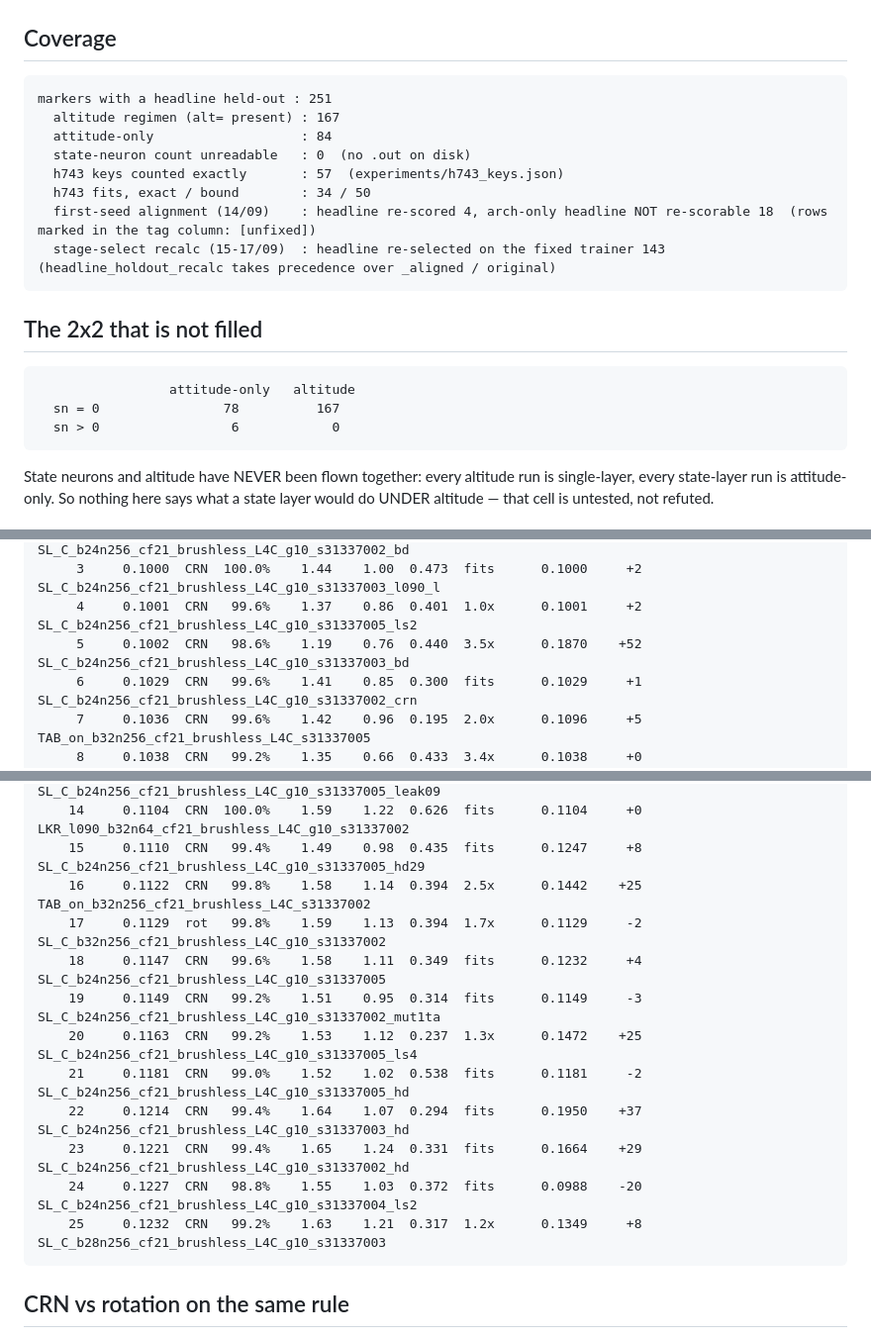
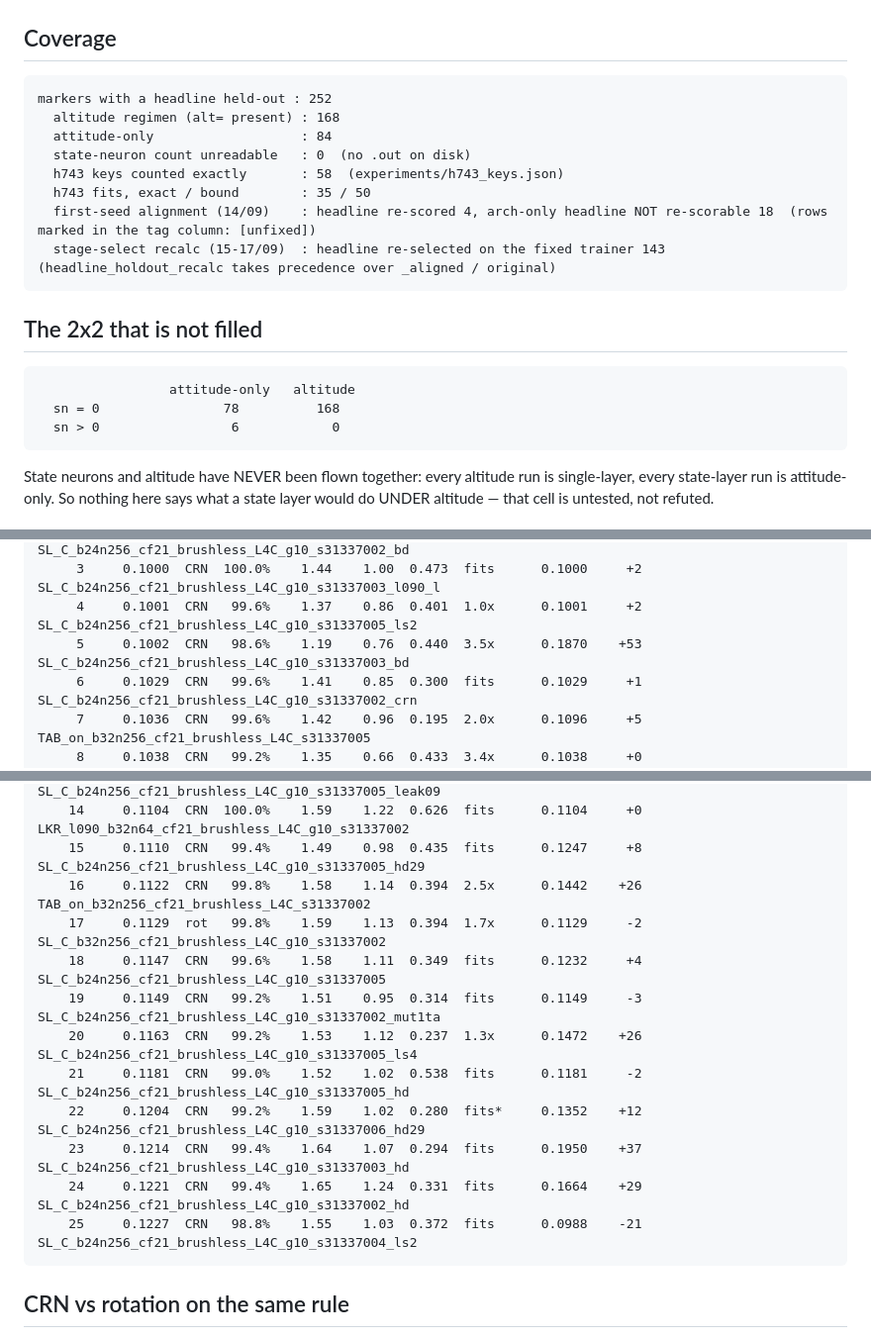
Before and after one commit to lacg/wnn, a Markdown page: docs/controller_gate_distance_leaderboard.md, 3 parts joined by grey strips. Shown at 99% size. Drawn GitHub-style.

Commit message:
leaderboard refresh after _hd29 s31337006 banked (98.8/1.73/1.19/0.258, ABI-29 lineage 5/5)
Co-Authored-By: Claude Opus 5 (1M context) <noreply@anthropic.com>
Claude-Session: https://claude.ai/code/session_01CvopVQqm1vWKudh2KXQ6j7

````diff
--- a/docs/controller_gate_distance_leaderboard.md
+++ b/docs/controller_gate_distance_leaderboard.md
@@ -63,12 +63,12 @@ selection ran on) and never the during-search gen lines (anti-predictive, repeat
 ## Coverage
 
 ```
-markers with a headline held-out : 251
-  altitude regimen (alt= present) : 167
+markers with a headline held-out : 252
+  altitude regimen (alt= present) : 168
   attitude-only                   : 84
   state-neuron count unreadable   : 0  (no .out on disk)
-  h743 keys counted exactly       : 57  (experiments/h743_keys.json)
-  h743 fits, exact / bound        : 34 / 50
+  h743 keys counted exactly       : 58  (experiments/h743_keys.json)
+  h743 fits, exact / bound        : 35 / 50
   first-seed alignment (14/09)    : headline re-scored 4, arch-only headline NOT re-scorable 18  (rows marked in the tag column: [unfixed])
   stage-select recalc (15-17/09)  : headline re-selected on the fixed trainer 143  (headline_holdout_recalc takes precedence over _aligned / original)
 ```
@@ -77,7 +77,7 @@ markers with a headline held-out : 251
 
 ```
                  attitude-only   altitude
-  sn = 0                78          167
+  sn = 0                78          168
   sn > 0                 6            0
 ```
 
@@ -217,7 +217,7 @@ same-rule rank: a large value means that row owes its placing to the draw.
      2     0.0960  CRN   99.6%    1.31    0.88  0.449  3.8x      0.1064     +8  SL_C_b24n256_cf21_brushless_L4C_g10_s31337002_bd
      3     0.1000  CRN  100.0%    1.44    1.00  0.473  fits      0.1000     +2  SL_C_b24n256_cf21_brushless_L4C_g10_s31337003_l090_l
      4     0.1001  CRN   99.6%    1.37    0.86  0.401  1.0x      0.1001     +2  SL_C_b24n256_cf21_brushless_L4C_g10_s31337005_ls2
-     5     0.1002  CRN   98.6%    1.19    0.76  0.440  3.5x      0.1870    +52  SL_C_b24n256_cf21_brushless_L4C_g10_s31337003_bd
+     5     0.1002  CRN   98.6%    1.19    0.76  0.440  3.5x      0.1870    +53  SL_C_b24n256_cf21_brushless_L4C_g10_s31337003_bd
      6     0.1029  CRN   99.6%    1.41    0.85  0.300  fits      0.1029     +1  SL_C_b24n256_cf21_brushless_L4C_g10_s31337002_crn
      7     0.1036  CRN   99.6%    1.42    0.96  0.195  2.0x      0.1096     +5  TAB_on_b32n256_cf21_brushless_L4C_s31337005
      8     0.1038  CRN   99.2%    1.35    0.66  0.433  3.4x      0.1038     +0  SL_C_b24n256_cf21_brushless_L4C_g10_s31337005_bd
@@ -228,16 +228,16 @@ same-rule rank: a large value means that row owes its placing to the draw.
     13     0.1099  CRN   99.6%    1.51    0.95  0.463  fits      0.1099     +0  SL_C_b24n256_cf21_brushless_L4C_g10_s31337005_leak09
     14     0.1104  CRN  100.0%    1.59    1.22  0.626  fits      0.1104     +0  LKR_l090_b32n64_cf21_brushless_L4C_g10_s31337002
     15     0.1110  CRN   99.4%    1.49    0.98  0.435  fits      0.1247     +8  SL_C_b24n256_cf21_brushless_L4C_g10_s31337005_hd29
-    16     0.1122  CRN   99.8%    1.58    1.14  0.394  2.5x      0.1442    +25  TAB_on_b32n256_cf21_brushless_L4C_s31337002
+    16     0.1122  CRN   99.8%    1.58    1.14  0.394  2.5x      0.1442    +26  TAB_on_b32n256_cf21_brushless_L4C_s31337002
     17     0.1129  rot   99.8%    1.59    1.13  0.394  1.7x      0.1129     -2  SL_C_b32n256_cf21_brushless_L4C_g10_s31337002
     18     0.1147  CRN   99.6%    1.58    1.11  0.349  fits      0.1232     +4  SL_C_b24n256_cf21_brushless_L4C_g10_s31337005
     19     0.1149  CRN   99.2%    1.51    0.95  0.314  fits      0.1149     -3  SL_C_b24n256_cf21_brushless_L4C_g10_s31337002_mut1ta
-    20     0.1163  CRN   99.2%    1.53    1.12  0.237  1.3x      0.1472    +25  SL_C_b24n256_cf21_brushless_L4C_g10_s31337005_ls4
+    20     0.1163  CRN   99.2%    1.53    1.12  0.237  1.3x      0.1472    +26  SL_C_b24n256_cf21_brushless_L4C_g10_s31337005_ls4
     21     0.1181  CRN   99.0%    1.52    1.02  0.538  fits      0.1181     -2  SL_C_b24n256_cf21_brushless_L4C_g10_s31337005_hd
-    22     0.1214  CRN   99.4%    1.64    1.07  0.294  fits      0.1950    +37  SL_C_b24n256_cf21_brushless_L4C_g10_s31337003_hd
-    23     0.1221  CRN   99.4%    1.65    1.24  0.331  fits      0.1664    +29  SL_C_b24n256_cf21_brushless_L4C_g10_s31337002_hd
-    24     0.1227  CRN   98.8%    1.55    1.03  0.372  fits      0.0988    -20  SL_C_b24n256_cf21_brushless_L4C_g10_s31337004_ls2
-    25     0.1232  CRN   99.2%    1.63    1.21  0.317  1.2x      0.1349     +8  SL_C_b28n256_cf21_brushless_L4C_g10_s31337003
+    22     0.1204  CRN   99.2%    1.59    1.02  0.280  fits*     0.1352    +12  SL_C_b24n256_cf21_brushless_L4C_g10_s31337006_hd29
+    23     0.1214  CRN   99.4%    1.64    1.07  0.294  fits      0.1950    +37  SL_C_b24n256_cf21_brushless_L4C_g10_s31337003_hd
+    24     0.1221  CRN   99.4%    1.65    1.24  0.331  fits      0.1664    +29  SL_C_b24n256_cf21_brushless_L4C_g10_s31337002_hd
+    25     0.1227  CRN   98.8%    1.55    1.03  0.372  fits      0.0988    -21  SL_C_b24n256_cf21_brushless_L4C_g10_s31337004_ls2
 ```
 
 ## CRN vs rotation on the same rule
````
Also changed, not shown: other parts of docs/controller_gate_distance_leaderboard.md (+1 -1 lines).
